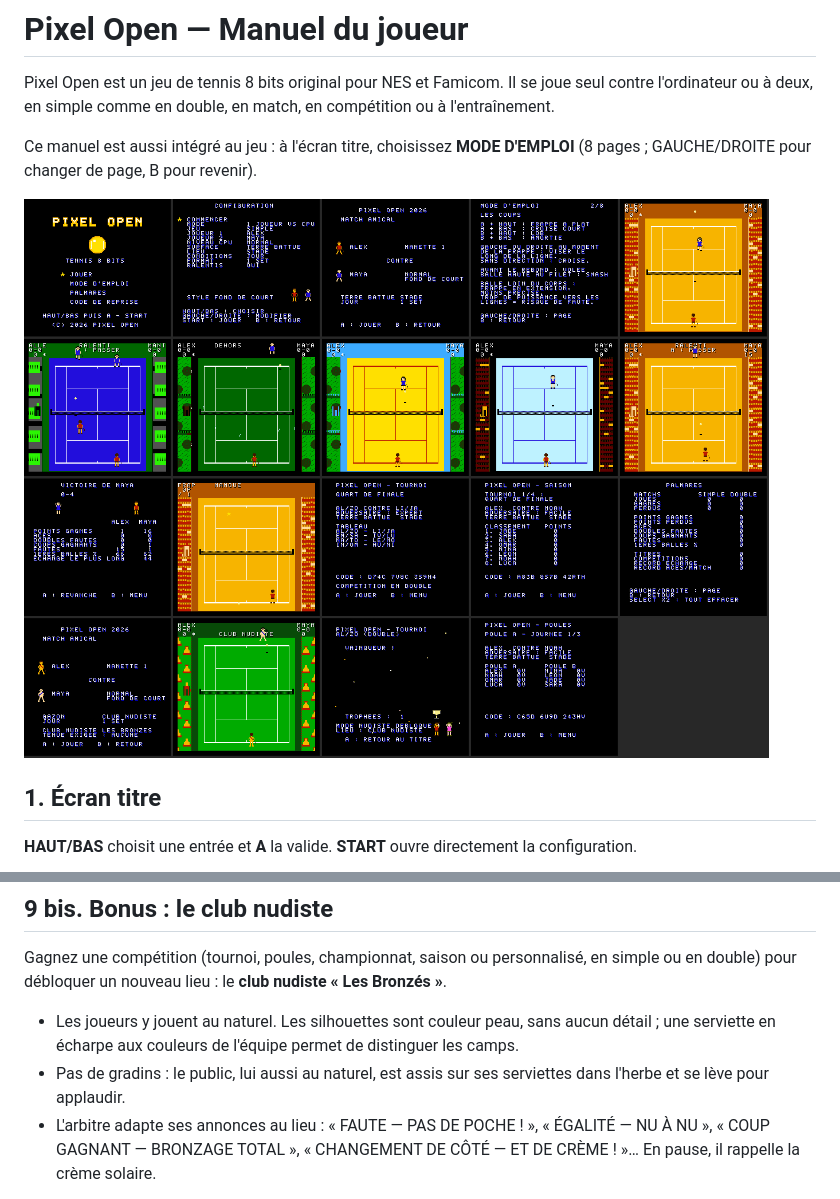
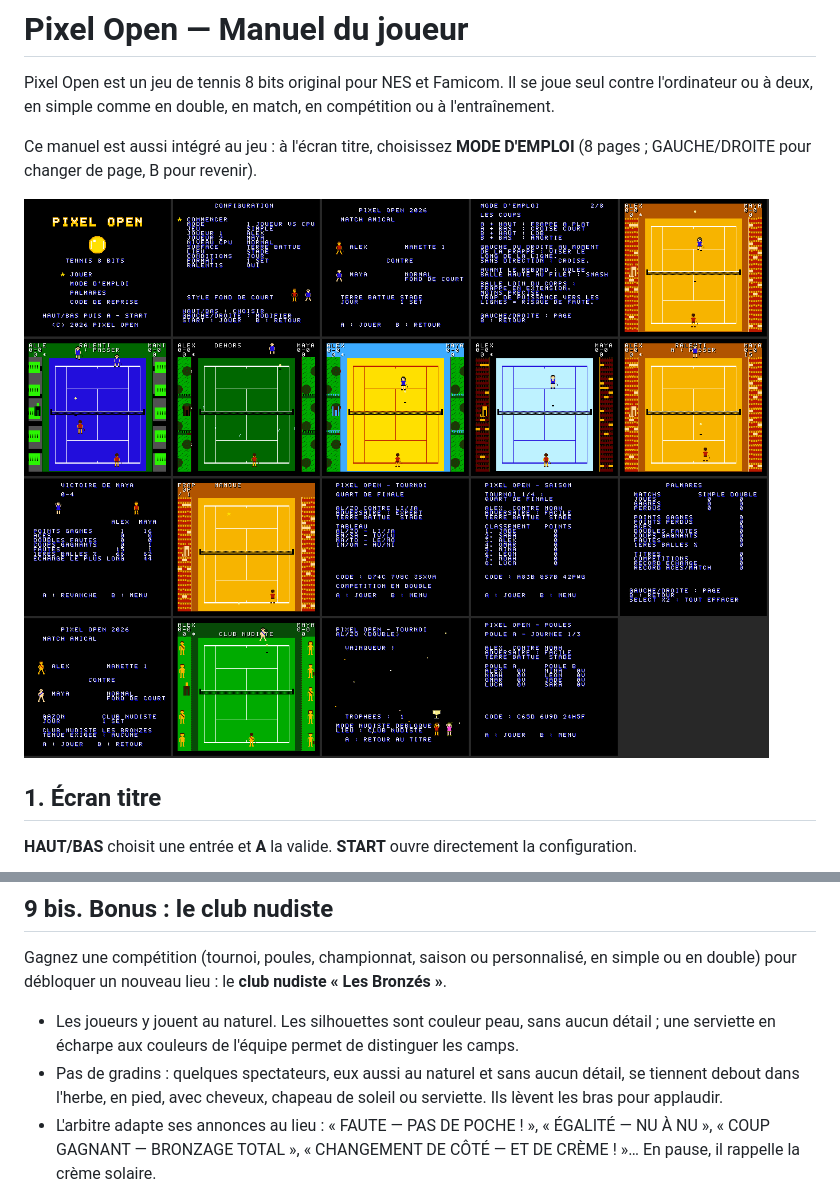
Before and after one commit to martinotbruno-bit/Tennis, a Markdown page: docs/MANUEL.md, 2 parts joined by grey strips. GitHub-like rendering; pictures changed too: docs/img/apercu.png.

```diff
--- a/docs/MANUEL.md
+++ b/docs/MANUEL.md
@@ -197,7 +197,7 @@ Le palmarès est conservé tant que la console reste allumée. Sur une cartouche
 
 Gagnez une compétition (tournoi, poules, championnat, saison ou personnalisé, en simple ou en double) pour débloquer un nouveau lieu : le **club nudiste « Les Bronzés »**.
 - Les joueurs y jouent au naturel. Les silhouettes sont couleur peau, sans aucun détail ; une serviette en écharpe aux couleurs de l'équipe permet de distinguer les camps.
-- Pas de gradins : le public, lui aussi au naturel, est assis sur ses serviettes dans l'herbe et se lève pour applaudir.
+- Pas de gradins : quelques spectateurs, eux aussi au naturel et sans aucun détail, se tiennent debout dans l'herbe, en pied, avec cheveux, chapeau de soleil ou serviette. Ils lèvent les bras pour applaudir.
 - L'arbitre adapte ses annonces au lieu : « FAUTE — PAS DE POCHE ! », « ÉGALITÉ — NU À NU », « COUP GAGNANT — BRONZAGE TOTAL », « CHANGEMENT DE CÔTÉ — ET DE CRÈME ! »… En pause, il rappelle la crème solaire.
 
 Le déblocage est gardé dans le palmarès (définitivement si la cartouche a une pile). Un code de reprise contenant au moins un trophée débloque aussi le club sur une autre console.
```
Also changed, not shown: docs/RAPPORT.md (+2 -2 lines), docs/TECHNIQUE.md (+3 -3 lines), assets/preview_court3.png, docs/img/competition.png, docs/img/competition_double.png, docs/img/nudiste_match.png, docs/img/saison.png, 8 other files.
